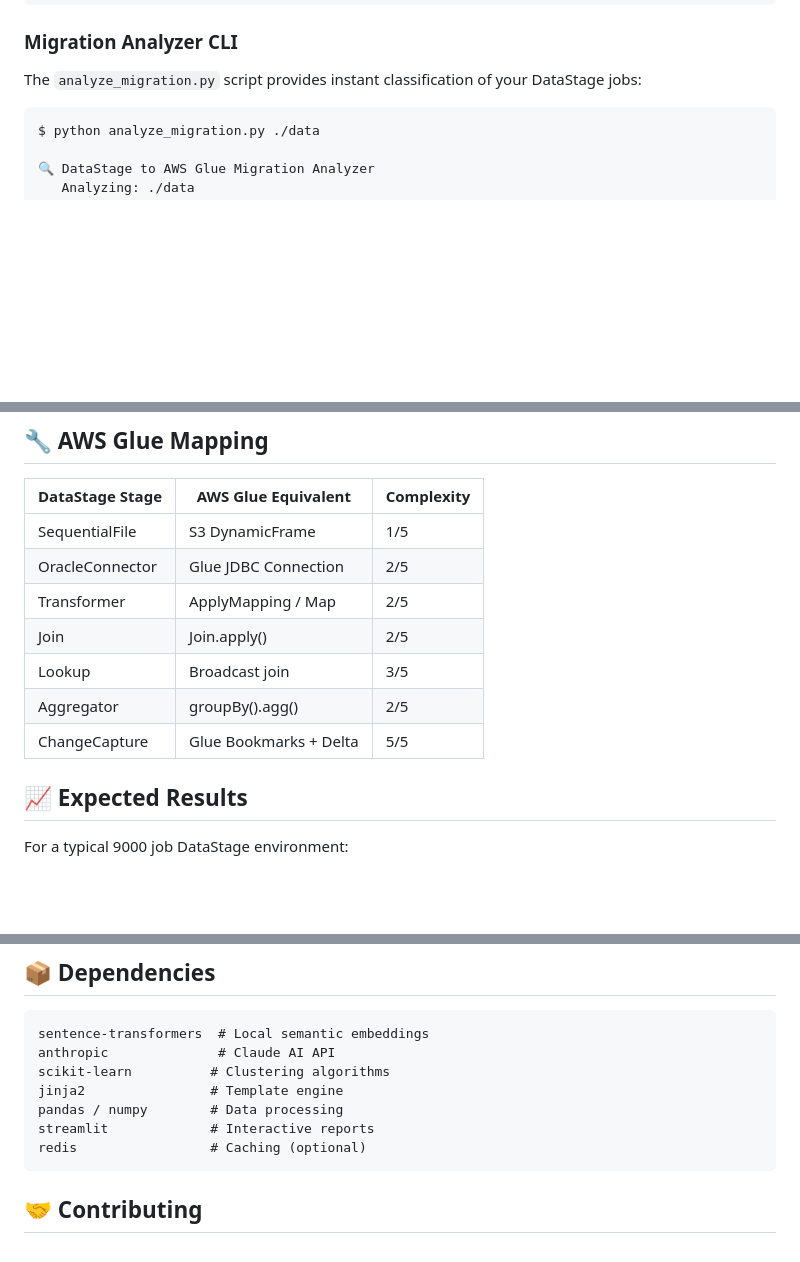
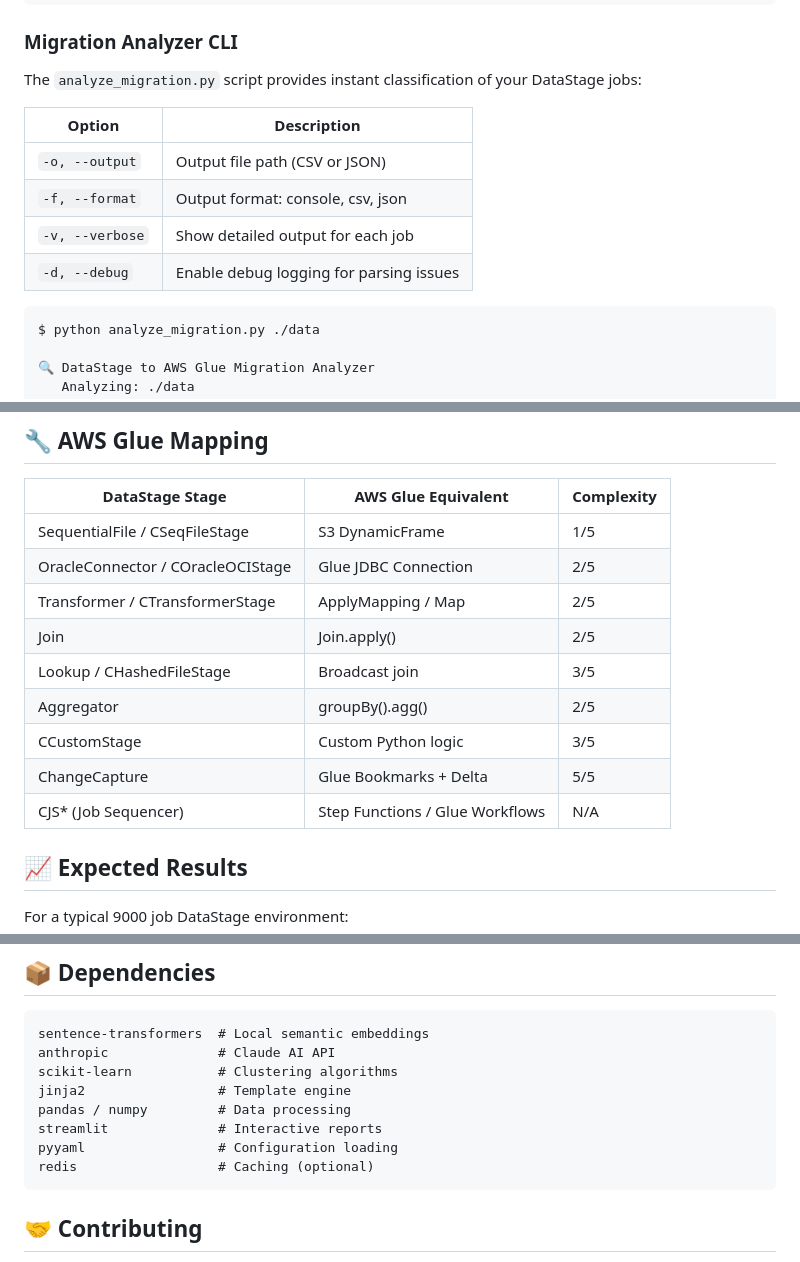
Before and after one commit to YannBrrd/datastage-analysis, a Markdown page: README.md, 3 parts joined by grey strips. Rendered like a GitHub page; blank space fills up the shorter version.

Commit message:
docs: Align README with current features
- Add DataStage internal class names to Glue mapping table
- Add Job Sequencer → Step Functions mapping
- Add CLI options reference table
- Add pyyaml to dependencies
- Align formatting

https://claude.ai/code/session_01MCLHpVNDfNSF7BEzmfT6K5

````diff
--- a/README.md
+++ b/README.md
@@ -122,6 +122,13 @@ streamlit run output/app.py
 
 The `analyze_migration.py` script provides instant classification of your DataStage jobs:
 
+| Option | Description |
+|--------|-------------|
+| `-o, --output` | Output file path (CSV or JSON) |
+| `-f, --format` | Output format: console, csv, json |
+| `-v, --verbose` | Show detailed output for each job |
+| `-d, --debug` | Enable debug logging for parsing issues |
+
 ```
 $ python analyze_migration.py ./data
 
@@ -207,13 +214,15 @@ datastage-analysis/
 
 | DataStage Stage | AWS Glue Equivalent | Complexity |
 |-----------------|---------------------|------------|
-| SequentialFile | S3 DynamicFrame | 1/5 |
-| OracleConnector | Glue JDBC Connection | 2/5 |
-| Transformer | ApplyMapping / Map | 2/5 |
+| SequentialFile / CSeqFileStage | S3 DynamicFrame | 1/5 |
+| OracleConnector / COracleOCIStage | Glue JDBC Connection | 2/5 |
+| Transformer / CTransformerStage | ApplyMapping / Map | 2/5 |
 | Join | Join.apply() | 2/5 |
-| Lookup | Broadcast join | 3/5 |
+| Lookup / CHashedFileStage | Broadcast join | 3/5 |
 | Aggregator | groupBy().agg() | 2/5 |
+| CCustomStage | Custom Python logic | 3/5 |
 | ChangeCapture | Glue Bookmarks + Delta | 5/5 |
+| CJS* (Job Sequencer) | Step Functions / Glue Workflows | N/A |
 
 ## 📈 Expected Results
 
@@ -266,11 +275,12 @@ For a typical 9000 job DataStage environment:
 ```
 sentence-transformers  # Local semantic embeddings
 anthropic              # Claude AI API
-scikit-learn          # Clustering algorithms
-jinja2                # Template engine
-pandas / numpy        # Data processing
-streamlit             # Interactive reports
-redis                 # Caching (optional)
+scikit-learn           # Clustering algorithms
+jinja2                 # Template engine
+pandas / numpy         # Data processing
+streamlit              # Interactive reports
+pyyaml                 # Configuration loading
+redis                  # Caching (optional)
 ```
 
 ## 🤝 Contributing
````
